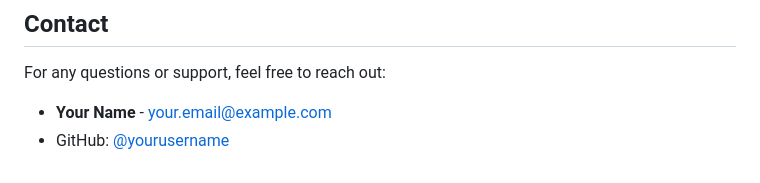
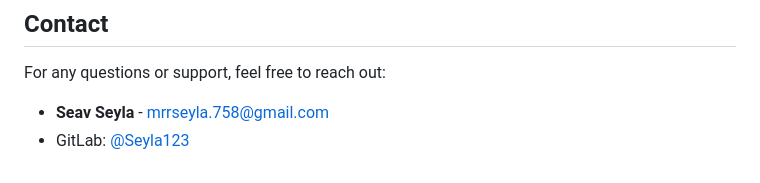
Before and after one commit to Seyla123/diary-app-crud-js, a Markdown page: README.md, the part around the change. Drawn GitHub-style.

Commit message:
file : add email to readme file

```diff
--- a/README.md
+++ b/README.md
@@ -178,5 +178,5 @@ Contributions are welcome! If you would like to contribute, please follow the Gi
 
 For any questions or support, feel free to reach out:
 
-- **Your Name** - [your.email@example.com](mailto:your.email@example.com)
-- GitHub: [@yourusername](https://github.com/yourusername)
+- **Seav Seyla** - [mrrseyla.758@gmail.com](mailto:mrrseyla.758@gmail.com)
+- GitLab: [@Seyla123](https://git.clp.kr/Seyla123)
```
